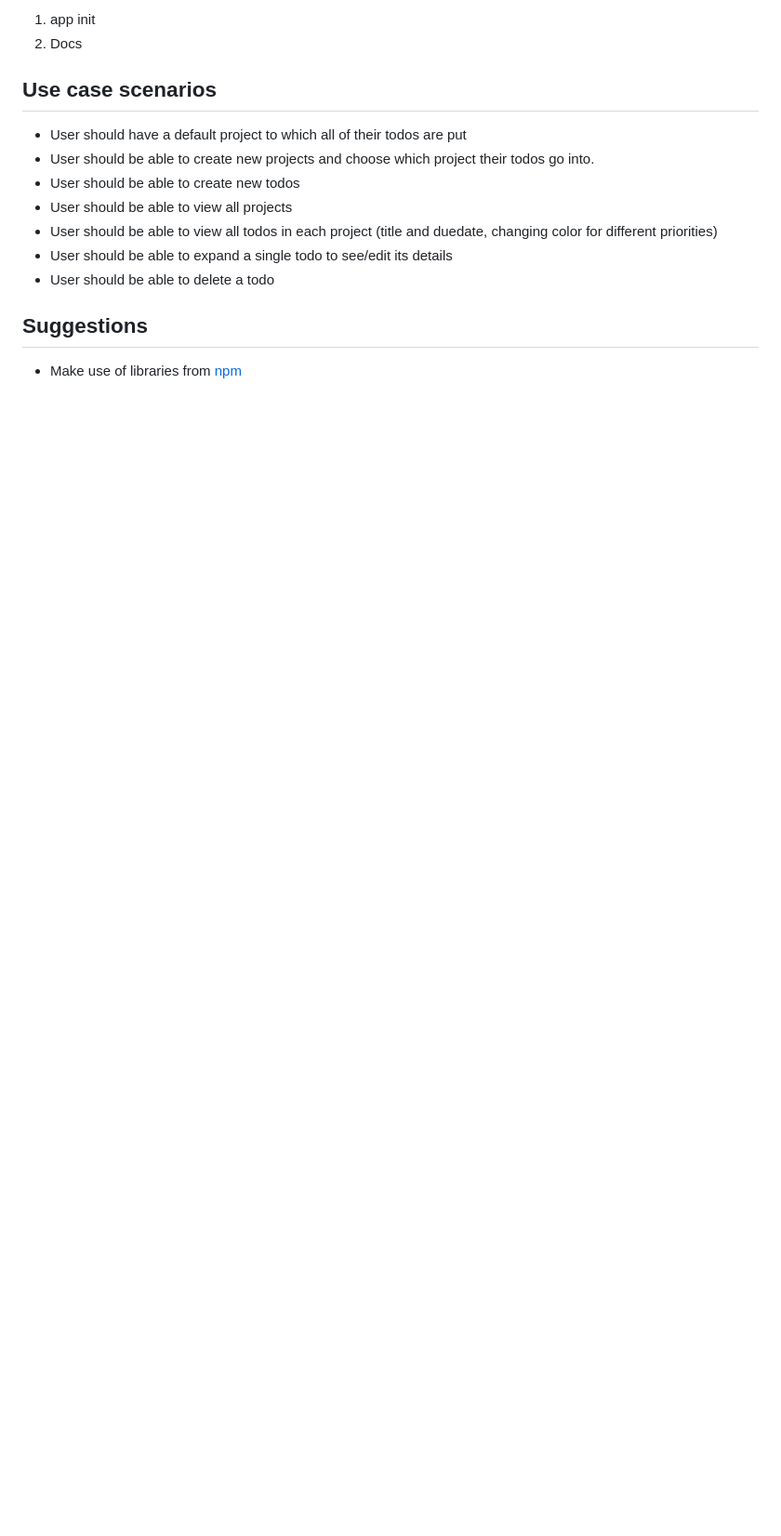
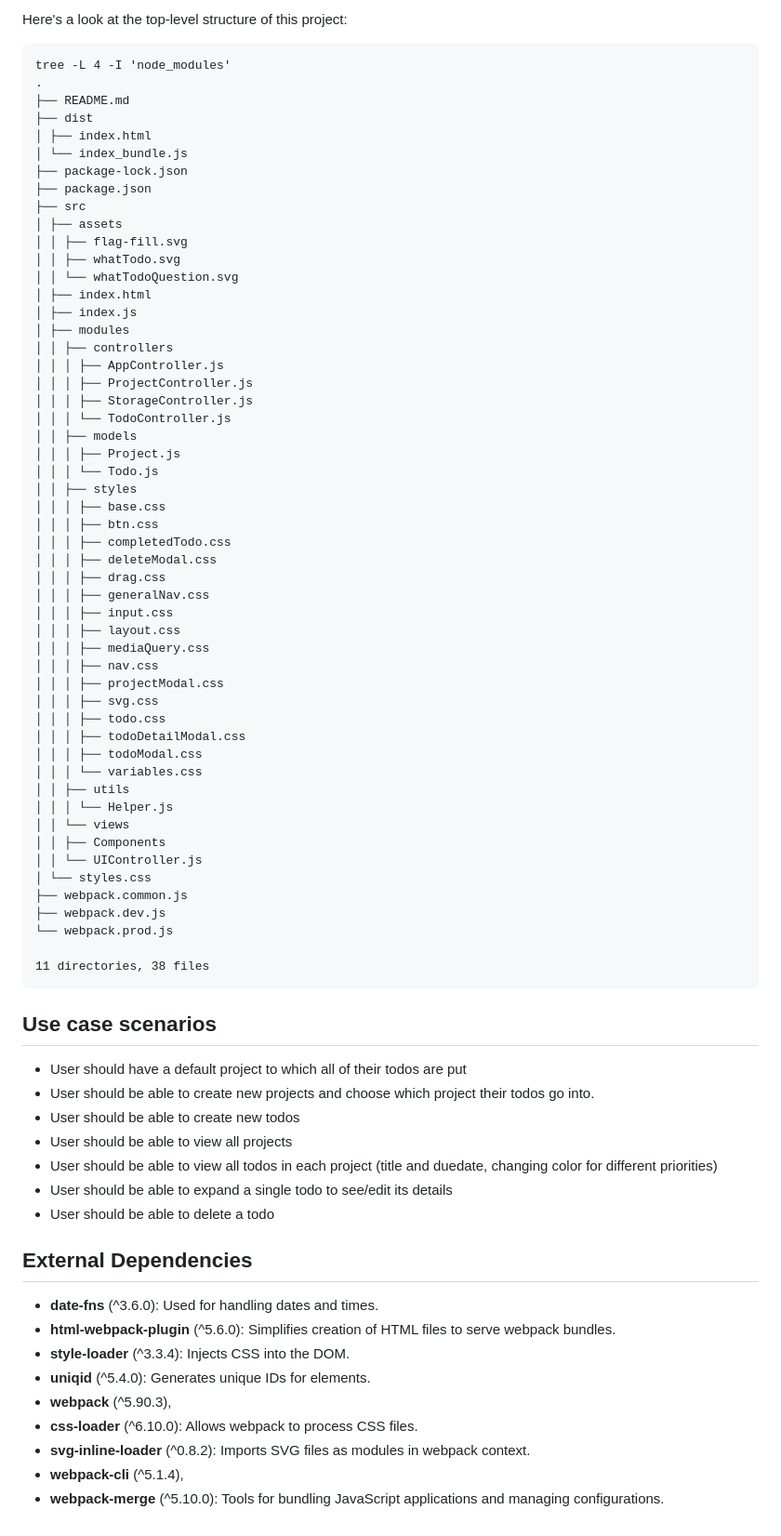
Before and after one commit to taewookim02/todos, a Markdown page: README.md, the part around the change printed below. Shown: that part at 93% size. GitHub-like rendering; blank space fills up the shorter version.

````diff
--- a/README.md
+++ b/README.md
@@ -13,6 +34,60 @@
 
-1. app init
-2. Docs
+Here's a look at the top-level structure of this project:
+
+```plaintext
+tree -L 4 -I 'node_modules'
+.
+├── README.md
+├── dist
+│ ├── index.html
+│ └── index_bundle.js
+├── package-lock.json
+├── package.json
+├── src
+│ ├── assets
+│ │ ├── flag-fill.svg
+│ │ ├── whatTodo.svg
+│ │ └── whatTodoQuestion.svg
+│ ├── index.html
+│ ├── index.js
+│ ├── modules
+│ │ ├── controllers
+│ │ │ ├── AppController.js
+│ │ │ ├── ProjectController.js
+│ │ │ ├── StorageController.js
+│ │ │ └── TodoController.js
+│ │ ├── models
+│ │ │ ├── Project.js
+│ │ │ └── Todo.js
+│ │ ├── styles
+│ │ │ ├── base.css
+│ │ │ ├── btn.css
+│ │ │ ├── completedTodo.css
+│ │ │ ├── deleteModal.css
+│ │ │ ├── drag.css
+│ │ │ ├── generalNav.css
+│ │ │ ├── input.css
+│ │ │ ├── layout.css
+│ │ │ ├── mediaQuery.css
+│ │ │ ├── nav.css
+│ │ │ ├── projectModal.css
+│ │ │ ├── svg.css
+│ │ │ ├── todo.css
+│ │ │ ├── todoDetailModal.css
+│ │ │ ├── todoModal.css
+│ │ │ └── variables.css
+│ │ ├── utils
+│ │ │ └── Helper.js
+│ │ └── views
+│ │ ├── Components
+│ │ └── UIController.js
+│ └── styles.css
+├── webpack.common.js
+├── webpack.dev.js
+└── webpack.prod.js
+
+11 directories, 38 files
+```
 
 ## Use case scenarios
 
@@ -24,6 +99,14 @@
 - User should be able to expand a single todo to see/edit its details
 - User should be able to delete a todo
 
-## Suggestions
+## External Dependencies
 
-- Make use of libraries from [npm](https://github.com/date-fns/date-fns)
+- **date-fns** (^3.6.0): Used for handling dates and times.
+- **html-webpack-plugin** (^5.6.0): Simplifies creation of HTML files to serve webpack bundles.
+- **style-loader** (^3.3.4): Injects CSS into the DOM.
+- **uniqid** (^5.4.0): Generates unique IDs for elements.
+- **webpack** (^5.90.3),
+- **css-loader** (^6.10.0): Allows webpack to process CSS files.
+- **svg-inline-loader** (^0.8.2): Imports SVG files as modules in webpack context.
+- **webpack-cli** (^5.1.4),
+- **webpack-merge** (^5.10.0): Tools for bundling JavaScript applications and managing configurations.
````
Also changed, not shown: other parts of README.md (+26 -5 lines), preview.png (added).
